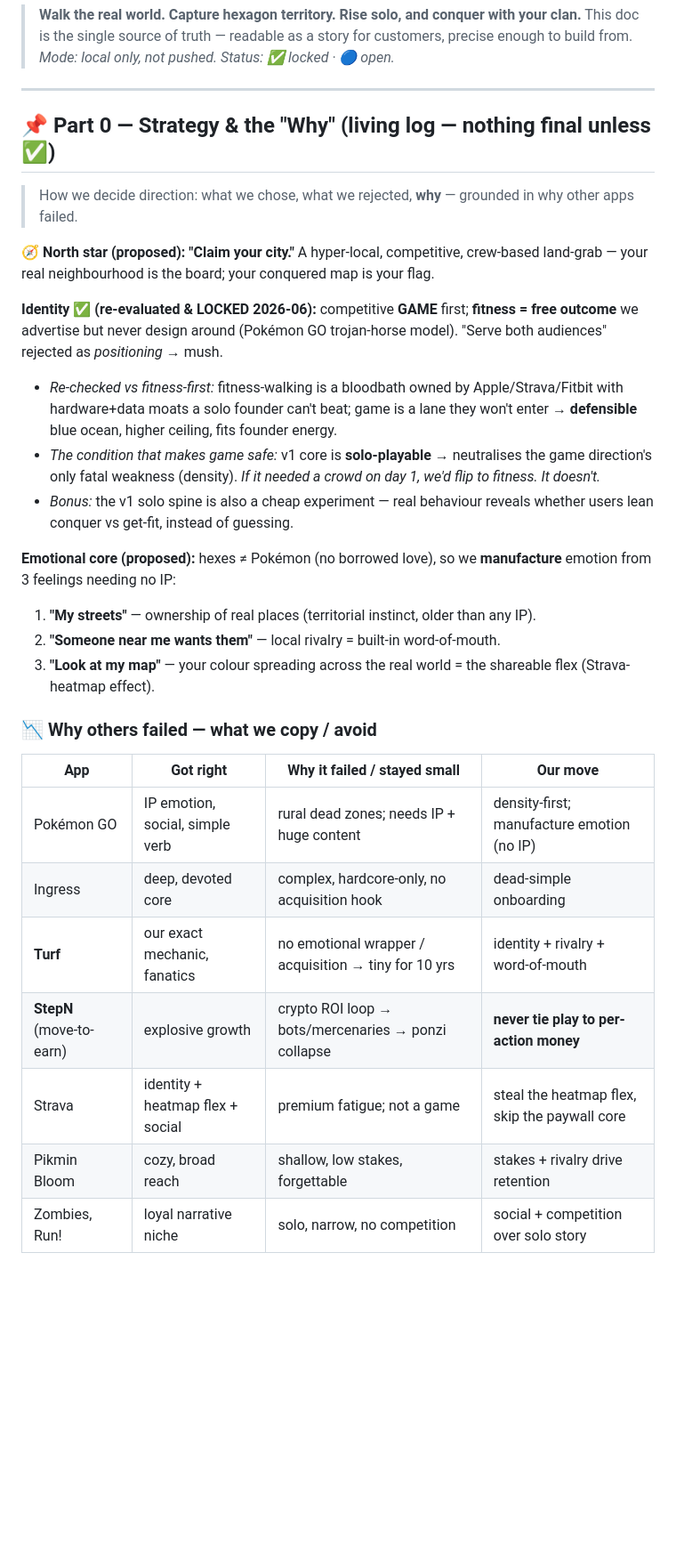
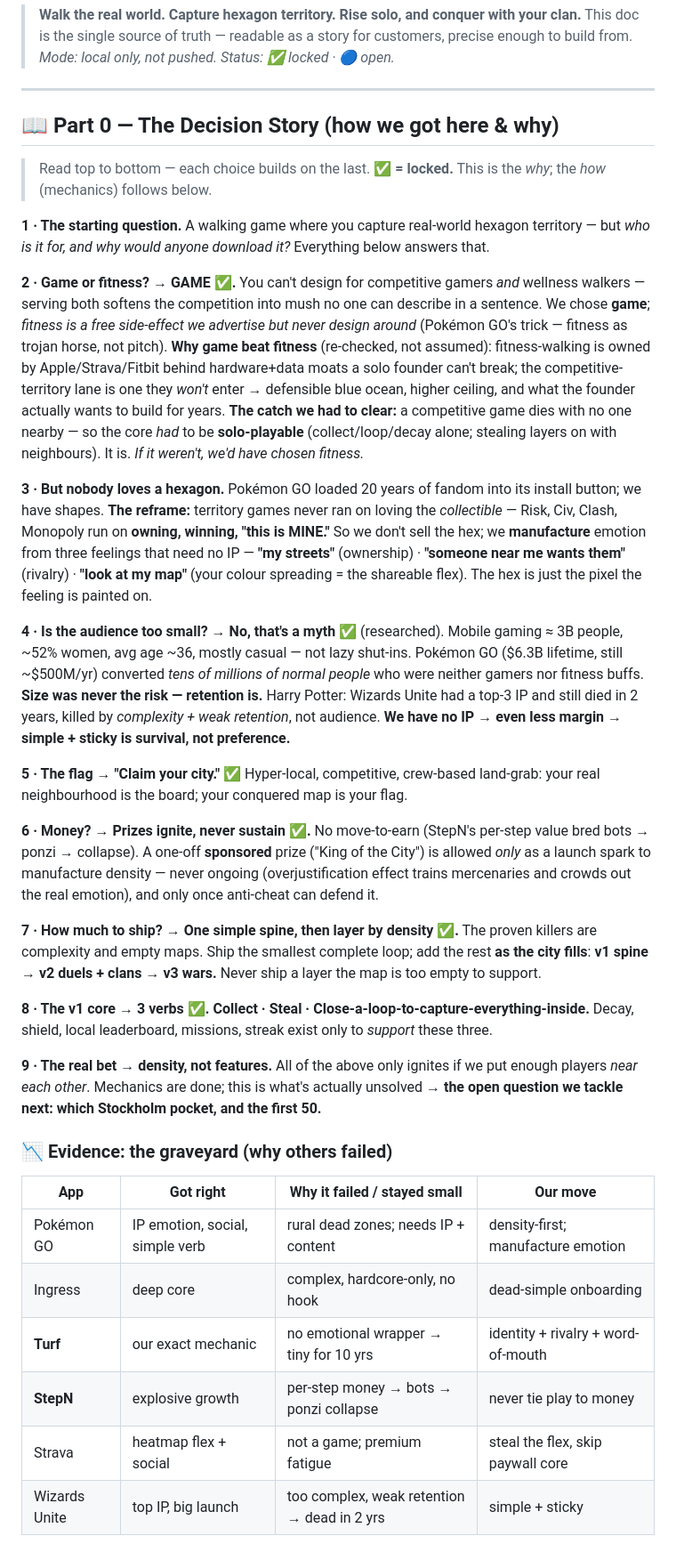
Before and after one commit to WarPro-Org/my_loop, a Markdown page: DESIGN_LOG.md, the part around one of its changes. Shown at 89% size. GitHub-like rendering; blank space fills up the shorter version.

Commit message:
docs: rewrite Part 0 as a clean top-to-bottom decision story (local)

```diff
--- a/DESIGN_LOG.md
+++ b/DESIGN_LOG.md
@@ -6,30 +6,35 @@
 
 ---
 
-## 📌 Part 0 — Strategy & the "Why" (living log — nothing final unless ✅)
+## 📖 Part 0 — The Decision Story (how we got here & why)
 
-> How we decide direction: what we chose, what we rejected, **why** — grounded in why other apps failed.
+> Read top to bottom — each choice builds on the last. **✅ = locked.** This is the *why*; the *how* (mechanics) follows below.
 
-**🧭 North star (proposed):** **"Claim your city."** A hyper-local, competitive, crew-based land-grab — your real neighbourhood is the board; your conquered map is your flag.
+**1 · The starting question.** A walking game where you capture real-world hexagon territory — but *who is it for, and why would anyone download it?* Everything below answers that.
 
-**Identity ✅ (re-evaluated & LOCKED 2026-06):** competitive **GAME** first; **fitness = free outcome** we advertise but never design around (Pokémon GO trojan-horse model). "Serve both audiences" rejected as *positioning* → mush.
-- _Re-checked vs fitness-first:_ fitness-walking is a bloodbath owned by Apple/Strava/Fitbit with hardware+data moats a solo founder can't beat; game is a lane they won't enter → **defensible** blue ocean, higher ceiling, fits founder energy.
-- _The condition that makes game safe:_ v1 core is **solo-playable** → neutralises the game direction's only fatal weakness (density). _If it needed a crowd on day 1, we'd flip to fitness. It doesn't._
-- _Bonus:_ the v1 solo spine is also a cheap experiment — real behaviour reveals whether users lean conquer vs get-fit, instead of guessing.
+**2 · Game or fitness? → GAME ✅.** You can't design for competitive gamers *and* wellness walkers — serving both softens the competition into mush no one can describe in a sentence. We chose **game**; *fitness is a free side-effect we advertise but never design around* (Pokémon GO's trick — fitness as trojan horse, not pitch). **Why game beat fitness** (re-checked, not assumed): fitness-walking is owned by Apple/Strava/Fitbit behind hardware+data moats a solo founder can't break; the competitive-territory lane is one they *won't* enter → defensible blue ocean, higher ceiling, and what the founder actually wants to build for years. **The catch we had to clear:** a competitive game dies with no one nearby — so the core *had* to be **solo-playable** (collect/loop/decay alone; stealing layers on with neighbours). It is. *If it weren't, we'd have chosen fitness.*
 
-**Emotional core (proposed):** hexes ≠ Pokémon (no borrowed love), so we **manufacture** emotion from 3 feelings needing no IP:
-1. **"My streets"** — ownership of real places (territorial instinct, older than any IP).
-2. **"Someone near me wants them"** — local rivalry = built-in word-of-mouth.
-3. **"Look at my map"** — your colour spreading across the real world = the shareable flex (Strava-heatmap effect).
+**3 · But nobody loves a hexagon.** Pokémon GO loaded 20 years of fandom into its install button; we have shapes. **The reframe:** territory games never ran on loving the *collectible* — Risk, Civ, Clash, Monopoly run on **owning, winning, "this is MINE."** So we don't sell the hex; we **manufacture** emotion from three feelings that need no IP — **"my streets"** (ownership) · **"someone near me wants them"** (rivalry) · **"look at my map"** (your colour spreading = the shareable flex). The hex is just the pixel the feeling is painted on.
 
-### 📉 Why others failed — what we copy / avoid
+**4 · Is the audience too small? → No, that's a myth ✅** (researched). Mobile gaming ≈ 3B people, ~52% women, avg age ~36, mostly casual — not lazy shut-ins. Pokémon GO ($6.3B lifetime, still ~$500M/yr) converted *tens of millions of normal people* who were neither gamers nor fitness buffs. **Size was never the risk — retention is.** Harry Potter: Wizards Unite had a top-3 IP and still died in 2 years, killed by *complexity + weak retention*, not audience. **We have no IP → even less margin → simple + sticky is survival, not preference.**
+
+**5 · The flag → "Claim your city." ✅** Hyper-local, competitive, crew-based land-grab: your real neighbourhood is the board; your conquered map is your flag.
+
+**6 · Money? → Prizes ignite, never sustain ✅.** No move-to-earn (StepN's per-step value bred bots → ponzi → collapse). A one-off **sponsored** prize ("King of the City") is allowed *only* as a launch spark to manufacture density — never ongoing (overjustification effect trains mercenaries and crowds out the real emotion), and only once anti-cheat can defend it.
+
+**7 · How much to ship? → One simple spine, then layer by density ✅.** The proven killers are complexity and empty maps. Ship the smallest complete loop; add the rest **as the city fills**: **v1 spine → v2 duels + clans → v3 wars.** Never ship a layer the map is too empty to support.
+
+**8 · The v1 core → 3 verbs ✅.** **Collect · Steal · Close-a-loop-to-capture-everything-inside.** Decay, shield, local leaderboard, missions, streak exist only to *support* these three.
+
+**9 · The real bet → density, not features.** All of the above only ignites if we put enough players *near each other*. Mechanics are done; this is what's actually unsolved → **the open question we tackle next: which Stockholm pocket, and the first 50.**
+
+### 📉 Evidence: the graveyard (why others failed)
 | App | Got right | Why it failed / stayed small | Our move |
 |---|---|---|---|
-| Pokémon GO | IP emotion, social, simple verb | rural dead zones; needs IP + huge content | density-first; manufacture emotion (no IP) |
-| Ingress | deep, devoted core | complex, hardcore-only, no acquisition hook | dead-simple onboarding |
-| **Turf** | our exact mechanic, fanatics | no emotional wrapper / acquisition → tiny for 10 yrs | identity + rivalry + word-of-mouth |
-| **StepN** (move-to-earn) | explosive growth | crypto ROI loop → bots/mercenaries → ponzi collapse | **never tie play to per-action money** |
-| Strava | identity + heatmap flex + social | premium fatigue; not a game | steal the heatmap flex, skip the paywall core |
-| Pikmin Bloom | cozy, broad reach | shallow, low stakes, forgettable | stakes + rivalry drive retention |
-| Zombies, Run! | loyal narrative niche | solo, narrow, no competition | social + competition over solo story |
+| Pokémon GO | IP emotion, social, simple verb | rural dead zones; needs IP + content | density-first; manufacture emotion |
+| Ingress | deep core | complex, hardcore-only, no hook | dead-simple onboarding |
+| **Turf** | our exact mechanic | no emotional wrapper → tiny for 10 yrs | identity + rivalry + word-of-mouth |
+| **StepN** | explosive growth | per-step money → bots → ponzi collapse | never tie play to money |
+| Strava | heatmap flex + social | not a game; premium fatigue | steal the flex, skip paywall core |
+| Wizards Unite | top IP, big launch | too complex, weak retention → dead in 2 yrs | simple + sticky |
 
```
Also changed, not shown: other parts of DESIGN_LOG.md (+2 -25 lines).
